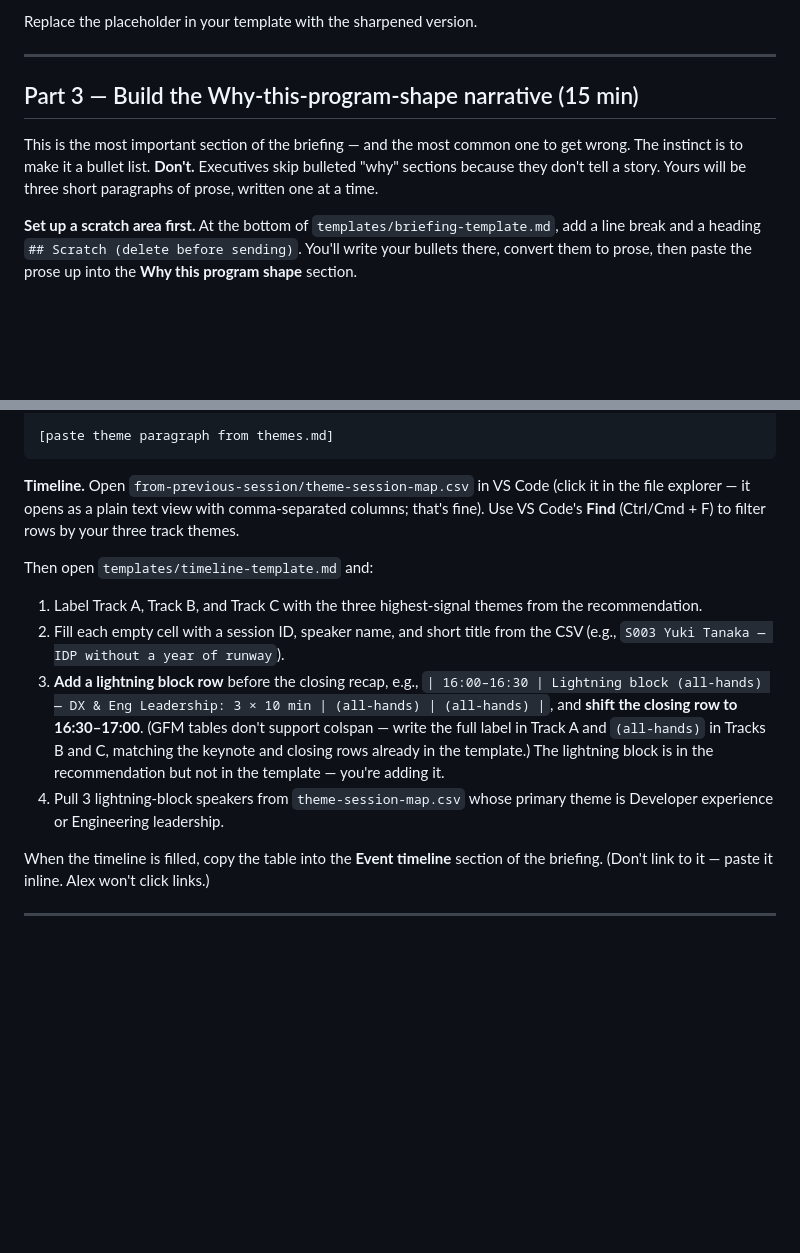
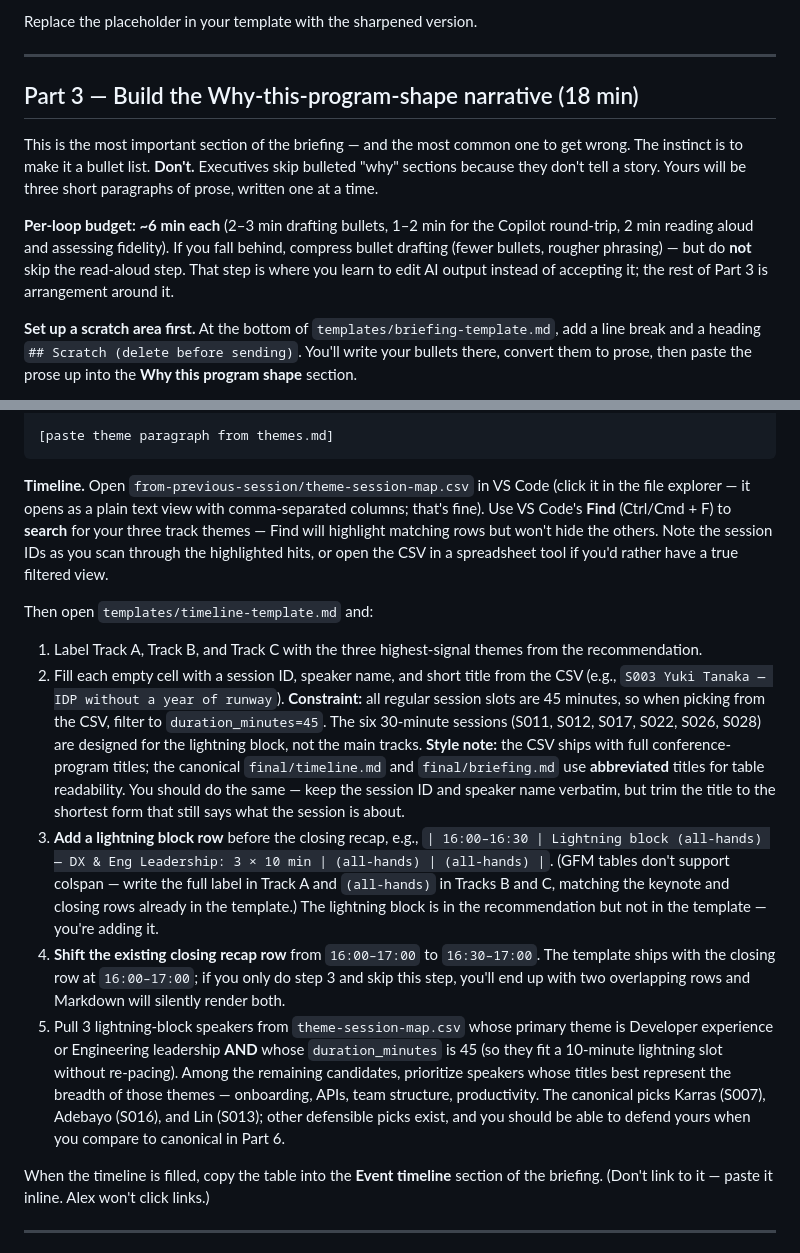
Before and after one commit to stephschofield/isd-vscode-training, a Markdown page: session-three/lab/03-briefing.md, 2 parts joined by grey strips. Rendered like a GitHub page; blank space fills up the shorter version.

Commit message:
fix(lab): address 5 verified Part 4 lab hazards (PR #1, ghcp-review-resolve)
- Part 4 step 2: add 45-min duration constraint + style note that
  canonical uses abbreviated titles intentionally (resolves B1, partial C1/C4).
- Part 4 search instruction: clarify Ctrl+F highlights rather than
  filters; offer spreadsheet alternative (resolves B3).
- Part 4 step 3 split into two numbered steps so the coupled
  add-lightning-row + shift-closing-row edits can't be partially
  applied (resolves B4).
- Part 4 step 5 (lightning speakers): add 45-min + breadth tiebreaker
  to narrow 9 candidates to a defensible 3 (resolves B2).
- Part 3: bump from 15 to 18 min and surface per-loop budget so
  attendees don't skip read-aloud / push-back to keep up — preserving
  the 'Copilot is your editor, not your author' frame (resolves B5).
- README total updated to 80-95 min to reflect new sum (5+12+12+18+15+12+17 = 91).

```diff
--- a/session-three/lab/03-briefing.md
+++ b/session-three/lab/03-briefing.md
@@ -108,13 +108,20 @@ Replace the placeholder in your template with the sharpened version.
 
 ---
 
-## Part 3 — Build the Why-this-program-shape narrative (15 min)
+## Part 3 — Build the Why-this-program-shape narrative (18 min)
 
 This is the most important section of the briefing — and the most
 common one to get wrong. The instinct is to make it a bullet list.
 **Don't.** Executives skip bulleted "why" sections because they don't
 tell a story. Yours will be three short paragraphs of prose, written
 one at a time.
+
+**Per-loop budget: ~6 min each** (2–3 min drafting bullets, 1–2 min for
+the Copilot round-trip, 2 min reading aloud and assessing fidelity).
+If you fall behind, compress bullet drafting (fewer bullets, rougher
+phrasing) — but do **not** skip the read-aloud step. That step is where
+you learn to edit AI output instead of accepting it; the rest of Part 3
+is arrangement around it.
 
 **Set up a scratch area first.** At the bottom of
 `templates/briefing-template.md`, add a line break and a heading
@@ -190,7 +197,10 @@ Name the audience the track serves. No jargon, no marketing voice.
 **Timeline.** Open `from-previous-session/theme-session-map.csv` in
 VS Code (click it in the file explorer — it opens as a plain text view
 with comma-separated columns; that's fine). Use VS Code's **Find**
-(Ctrl/Cmd + F) to filter rows by your three track themes.
+(Ctrl/Cmd + F) to **search** for your three track themes — Find will
+highlight matching rows but won't hide the others. Note the session IDs
+as you scan through the highlighted hits, or open the CSV in a
+spreadsheet tool if you'd rather have a true filtered view.
 
 Then open `templates/timeline-template.md` and:
 
@@ -198,16 +208,35 @@ Then open `templates/timeline-template.md` and:
    themes from the recommendation.
 2. Fill each empty cell with a session ID, speaker name, and short
    title from the CSV (e.g., `S003 Yuki Tanaka — IDP without a year of
-   runway`).
+   runway`). **Constraint:** all regular session slots are 45 minutes,
+   so when picking from the CSV, filter to `duration_minutes=45`. The
+   six 30-minute sessions (S011, S012, S017, S022, S026, S028) are
+   designed for the lightning block, not the main tracks. **Style note:**
+   the CSV ships with full conference-program titles; the canonical
+   `final/timeline.md` and `final/briefing.md` use **abbreviated** titles
+   for table readability. You should do the same — keep the session ID
+   and speaker name verbatim, but trim the title to the shortest form
+   that still says what the session is about.
 3. **Add a lightning block row** before the closing recap, e.g.,
-   `| 16:00–16:30 | Lightning block (all-hands) — DX & Eng Leadership: 3 × 10 min | (all-hands) | (all-hands) |`,
-   and **shift the closing row to 16:30–17:00**. (GFM tables don't
-   support colspan — write the full label in Track A and `(all-hands)`
-   in Tracks B and C, matching the keynote and closing rows already in
-   the template.) The lightning block is in the recommendation but not
-   in the template — you're adding it.
-4. Pull 3 lightning-block speakers from `theme-session-map.csv` whose
-   primary theme is Developer experience or Engineering leadership.
+   `| 16:00–16:30 | Lightning block (all-hands) — DX & Eng Leadership: 3 × 10 min | (all-hands) | (all-hands) |`.
+   (GFM tables don't support colspan — write the full label in Track A
+   and `(all-hands)` in Tracks B and C, matching the keynote and
+   closing rows already in the template.) The lightning block is in
+   the recommendation but not in the template — you're adding it.
+4. **Shift the existing closing recap row** from `16:00–17:00` to
+   `16:30–17:00`. The template ships with the closing row at
+   `16:00–17:00`; if you only do step 3 and skip this step, you'll
+   end up with two overlapping rows and Markdown will silently render
+   both.
+5. Pull 3 lightning-block speakers from `theme-session-map.csv` whose
+   primary theme is Developer experience or Engineering leadership
+   **AND** whose `duration_minutes` is 45 (so they fit a 10-minute
+   lightning slot without re-pacing). Among the remaining candidates,
+   prioritize speakers whose titles best represent the breadth of those
+   themes — onboarding, APIs, team structure, productivity. The
+   canonical picks Karras (S007), Adebayo (S016), and Lin (S013); other
+   defensible picks exist, and you should be able to defend yours when
+   you compare to canonical in Part 6.
 
 When the timeline is filled, copy the table into the **Event timeline**
 section of the briefing. (Don't link to it — paste it inline. Alex won't
```
Also changed, not shown: session-three/README.md (+1 -1 lines).
